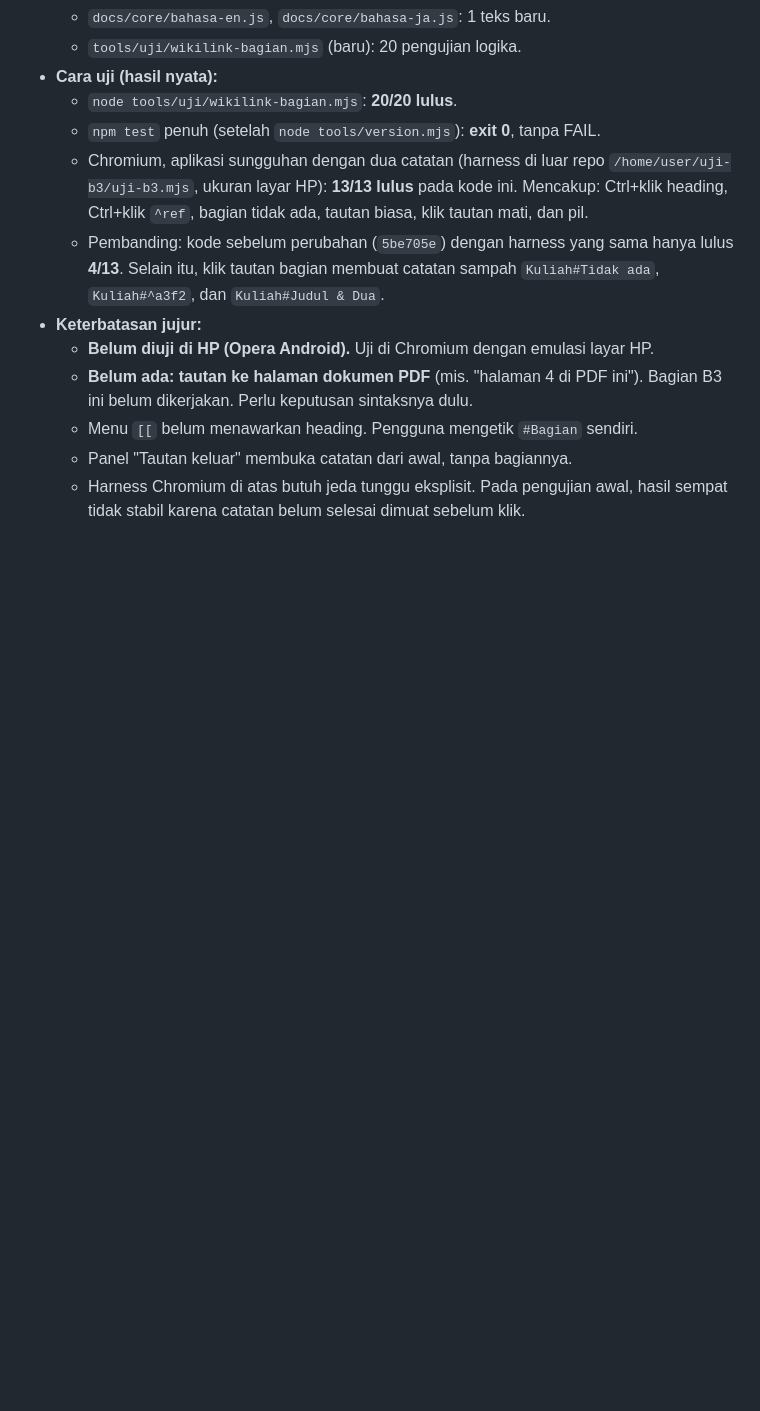
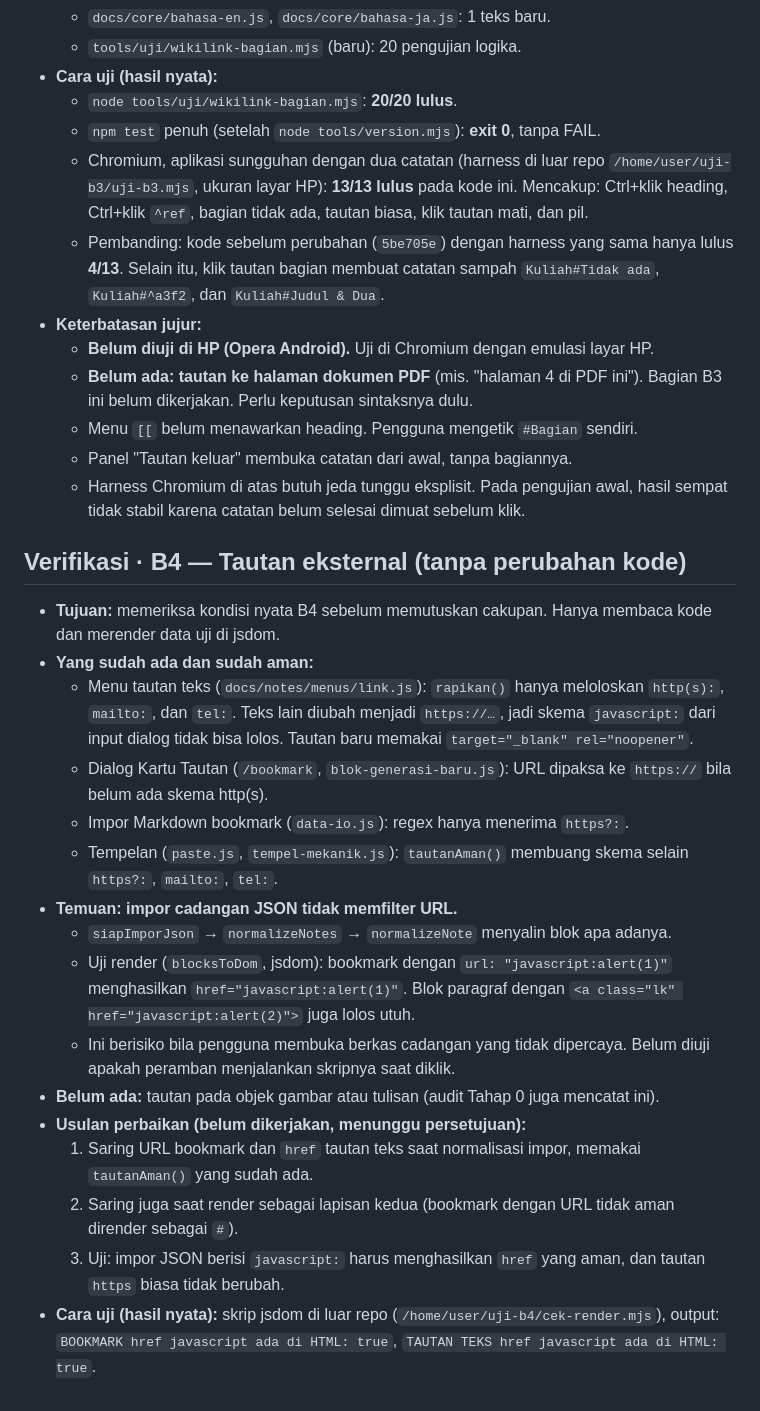
Before and after one commit to hiraneku/Hara, a Markdown page: konsep-fitur-catatan/perubahan-tahap-2.md, the part around the change. GitHub-like rendering; blank space fills up the shorter version.

Commit message:
Verifikasi B4 (tanpa perubahan kode): tautan dialog dan tempelan aman; impor JSON belum memfilter javascript: di href
Co-authored-by: arena-agent <297053741+arena-agent@users.noreply.github.com>

```diff
--- a/konsep-fitur-catatan/perubahan-tahap-2.md
+++ b/konsep-fitur-catatan/perubahan-tahap-2.md
@@ -409,3 +409,22 @@ Tahap 2 mengikuti urutan doc koreksi §6.1: B1, B5, B3, B4, B2, B6, B8. Satu ID
   - Menu `[[` belum menawarkan heading. Pengguna mengetik `#Bagian` sendiri.
   - Panel "Tautan keluar" membuka catatan dari awal, tanpa bagiannya.
   - Harness Chromium di atas butuh jeda tunggu eksplisit. Pada pengujian awal, hasil sempat tidak stabil karena catatan belum selesai dimuat sebelum klik.
+
+## Verifikasi · B4 — Tautan eksternal (tanpa perubahan kode)
+
+- **Tujuan:** memeriksa kondisi nyata B4 sebelum memutuskan cakupan. Hanya membaca kode dan merender data uji di jsdom.
+- **Yang sudah ada dan sudah aman:**
+  - Menu tautan teks (`docs/notes/menus/link.js`): `rapikan()` hanya meloloskan `http(s):`, `mailto:`, dan `tel:`. Teks lain diubah menjadi `https://…`, jadi skema `javascript:` dari input dialog tidak bisa lolos. Tautan baru memakai `target="_blank" rel="noopener"`.
+  - Dialog Kartu Tautan (`/bookmark`, `blok-generasi-baru.js`): URL dipaksa ke `https://` bila belum ada skema http(s).
+  - Impor Markdown bookmark (`data-io.js`): regex hanya menerima `https?:`.
+  - Tempelan (`paste.js`, `tempel-mekanik.js`): `tautanAman()` membuang skema selain `https?:`, `mailto:`, `tel:`.
+- **Temuan: impor cadangan JSON tidak memfilter URL.**
+  - `siapImporJson` → `normalizeNotes` → `normalizeNote` menyalin blok apa adanya.
+  - Uji render (`blocksToDom`, jsdom): bookmark dengan `url: "javascript:alert(1)"` menghasilkan `href="javascript:alert(1)"`. Blok paragraf dengan `<a class="lk" href="javascript:alert(2)">` juga lolos utuh.
+  - Ini berisiko bila pengguna membuka berkas cadangan yang tidak dipercaya. Belum diuji apakah peramban menjalankan skripnya saat diklik.
+- **Belum ada:** tautan pada objek gambar atau tulisan (audit Tahap 0 juga mencatat ini).
+- **Usulan perbaikan (belum dikerjakan, menunggu persetujuan):**
+  1. Saring URL bookmark dan `href` tautan teks saat normalisasi impor, memakai `tautanAman()` yang sudah ada.
+  2. Saring juga saat render sebagai lapisan kedua (bookmark dengan URL tidak aman dirender sebagai `#`).
+  3. Uji: impor JSON berisi `javascript:` harus menghasilkan `href` yang aman, dan tautan `https` biasa tidak berubah.
+- **Cara uji (hasil nyata):** skrip jsdom di luar repo (`/home/user/uji-b4/cek-render.mjs`), output: `BOOKMARK href javascript ada di HTML: true`, `TAUTAN TEKS href javascript ada di HTML: true`.
```
